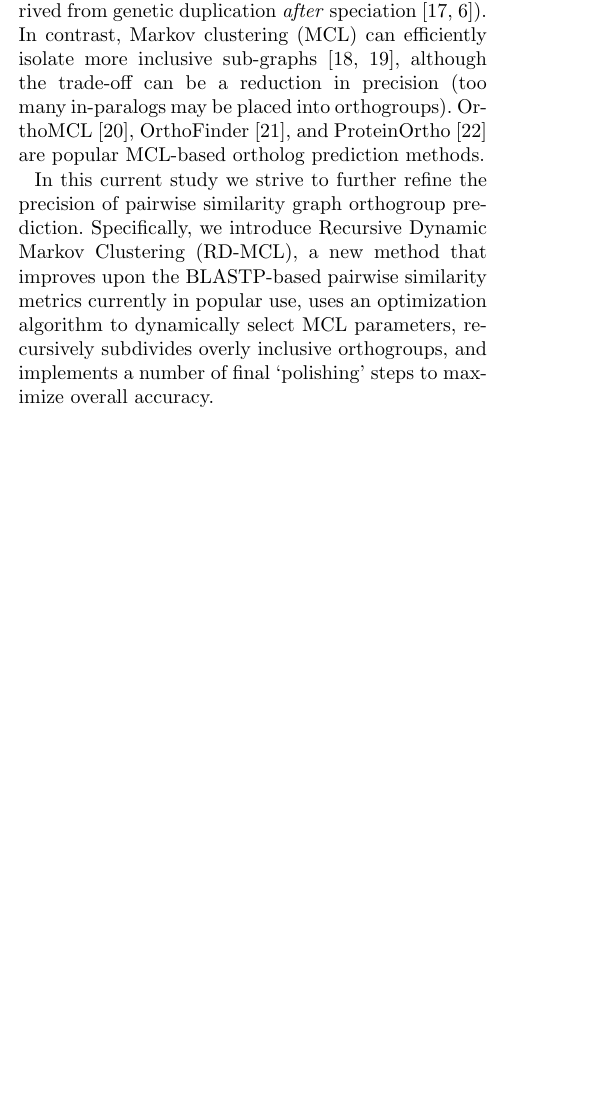
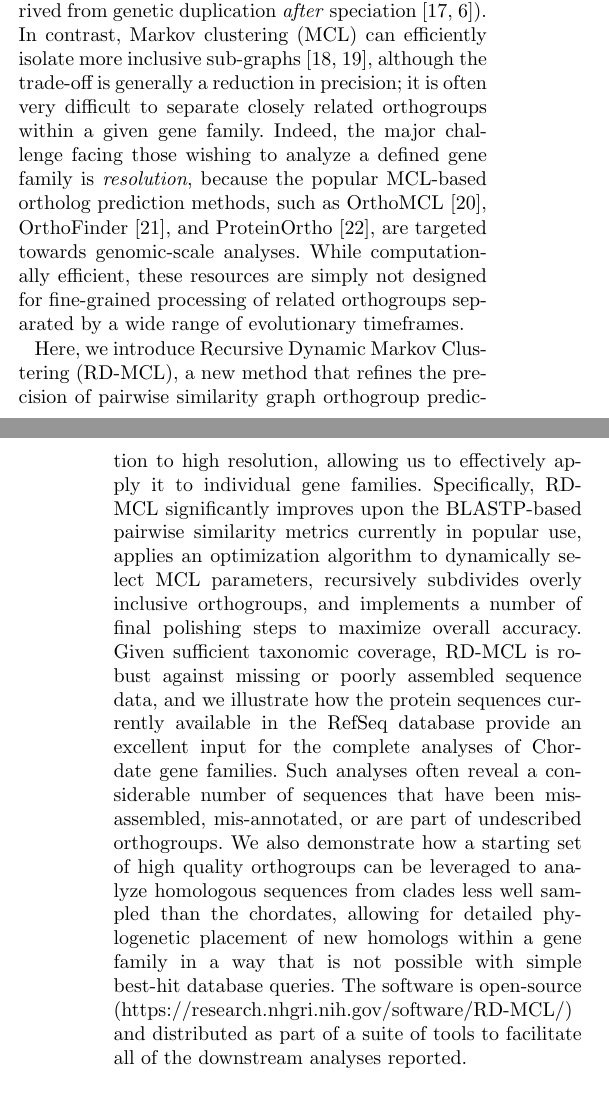
Before and after one commit to biologyguy/RD-MCL, a LaTeX document (manuscript/genome_biology/bmc_article.tex): part of one column of page 1 of 7 before the commit and two parts of the columns of pages 1 and 2 of 7 after it, the two joined at a grey line, cut so that both start at the same text, the shorter picture padded with empty space. Compiled offline with pdfLaTeX.

Commit message:
(Manuscript) Two new paragraphs in introduction.

```diff
--- a/manuscript/genome_biology/bmc_article.tex
+++ b/manuscript/genome_biology/bmc_article.tex
@@ -262,11 +262,17 @@ this can lead to considerable uncertainty or error, especially for less well-stu
 Finally, pairwise similarity graph clustering methods leverage graph theory to rapidly identify groups of related sequences.
 InParanoid~\cite{OBrien:2005cy}, EggNOG~\cite{Jensen:2007cc}, and OMA~\cite{Roth:2009iu} are popular tools for assigning sequences to orthogroups using a `best-hit clique' approach, where closed best-hit sub-graphs are identified in the dataset.
 These methods can be fast and accurate for detecting one-to-one orthologs, but they suffer diminishing recall rates when in-paralogs are present among the species under study~\cite{Dalquen:2013fz} (`in-paralog' describes homologs derived from genetic duplication \textit{after} speciation~\cite{Sonnhammer:2002vm,Tekaia:2016ga}).
-In contrast, Markov clustering (MCL) can efficiently isolate more inclusive sub-graphs~\cite{VanDongen:kJZ890qx,Enright:2002uq}, although the trade-off can be a reduction in precision (too many in-paralogs may be placed into orthogroups).
-OrthoMCL~\cite{Li:2003en}, OrthoFinder~\cite{Emms:2015ig}, and ProteinOrtho~\cite{Lechner:2011jk} are popular MCL-based ortholog prediction methods.
+In contrast, Markov clustering (MCL) can efficiently isolate more inclusive sub-graphs~\cite{VanDongen:kJZ890qx,Enright:2002uq}, although the trade-off is generally a reduction in precision;
+it is often very difficult to separate closely related orthogroups within a given gene family.
+Indeed, the major challenge facing those wishing to analyze a defined gene family is \textit{resolution}, because the popular MCL-based ortholog prediction methods, such as OrthoMCL~\cite{Li:2003en}, OrthoFinder~\cite{Emms:2015ig}, and ProteinOrtho~\cite{Lechner:2011jk}, are targeted towards genomic-scale analyses.
+While computationally efficient, these resources are simply not designed for fine-grained processing of related orthogroups separated by a wide range of evolutionary timeframes.
 
-In this current study we strive to further refine the precision of pairwise similarity graph orthogroup prediction.
-Specifically, we introduce Recursive Dynamic Markov Clustering (RD-MCL), a new method that improves upon the BLASTP-based pairwise similarity metrics currently in popular use, uses an optimization algorithm to dynamically select MCL parameters, recursively subdivides overly inclusive orthogroups, and implements a number of final `polishing' steps to maximize overall accuracy.
+Here, we introduce Recursive Dynamic Markov Clustering (RD-MCL), a new method that refines the precision of pairwise similarity graph orthogroup prediction to high resolution, allowing us to effectively apply it to individual gene families.
+Specifically, RD-MCL significantly improves upon the BLASTP-based pairwise similarity metrics currently in popular use, applies an optimization algorithm to dynamically select MCL parameters, recursively subdivides overly inclusive orthogroups, and implements a number of final polishing steps to maximize overall accuracy.
+Given sufficient taxonomic coverage, RD-MCL is robust against missing or poorly assembled sequence data, and we illustrate how the protein sequences currently available in the RefSeq database provide an excellent input for the complete analyses of Chordate gene families.
+Such analyses often reveal a considerable number of sequences that have been mis-assembled, mis-annotated, or are part of undescribed orthogroups.
+We also demonstrate how a starting set of high quality orthogroups can be leveraged to analyze homologous sequences from clades less well sampled than the chordates, allowing for detailed phylogenetic placement of new homologs within a gene family in a way that is not possible with simple best-hit database queries.
+The software is open-source (https://research.nhgri.nih.gov/software/RD-MCL/) and distributed as part of a suite of tools to facilitate all of the downstream analyses reported.
 
 
 
```
